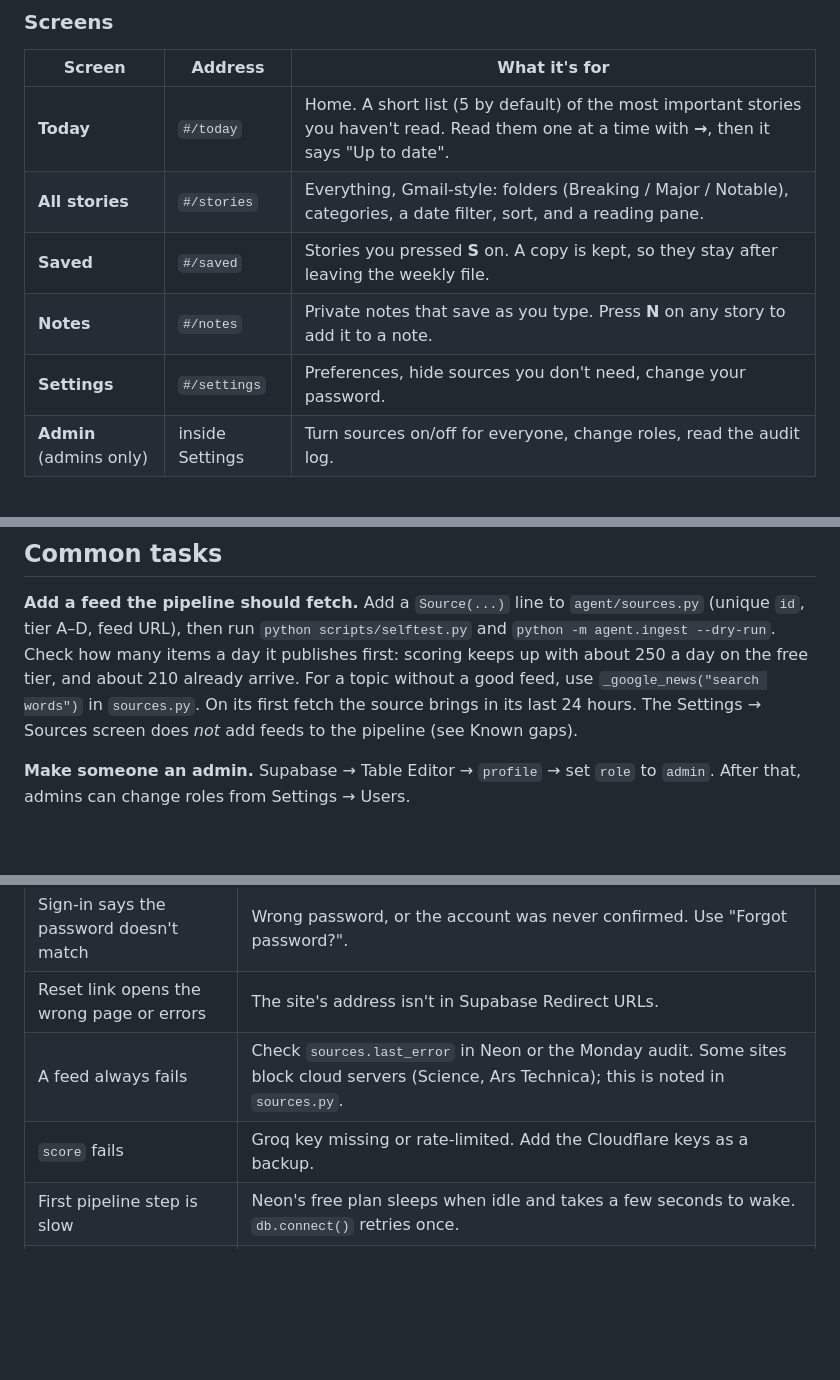
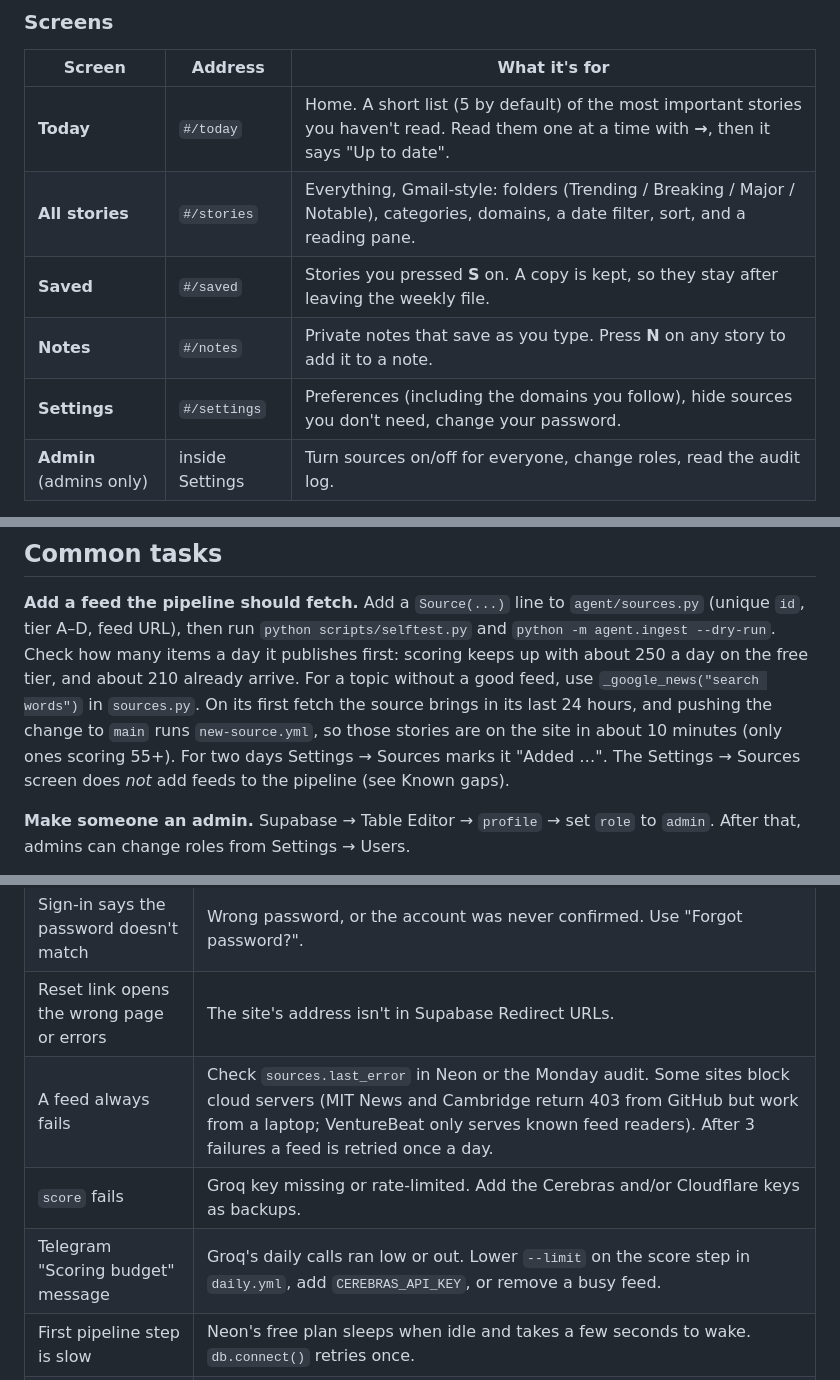
Before and after one commit to aleemrayeen-presolv360/news-agent, a Markdown page: README.md, 3 parts joined by grey strips. GitHub-like rendering; blank space fills up the shorter version.

```diff
--- a/README.md
+++ b/README.md
@@ -137,10 +139,10 @@ news-agent/
 | Screen | Address | What it's for |
 |---|---|---|
 | **Today** | `#/today` | Home. A short list (5 by default) of the most important stories you haven't read. Read them one at a time with **→**, then it says "Up to date". |
-| **All stories** | `#/stories` | Everything, Gmail-style: folders (Breaking / Major / Notable), categories, a date filter, sort, and a reading pane. |
+| **All stories** | `#/stories` | Everything, Gmail-style: folders (Trending / Breaking / Major / Notable), categories, domains, a date filter, sort, and a reading pane. |
 | **Saved** | `#/saved` | Stories you pressed **S** on. A copy is kept, so they stay after leaving the weekly file. |
 | **Notes** | `#/notes` | Private notes that save as you type. Press **N** on any story to add it to a note. |
-| **Settings** | `#/settings` | Preferences, hide sources you don't need, change your password. |
+| **Settings** | `#/settings` | Preferences (including the domains you follow), hide sources you don't need, change your password. |
 | **Admin** (admins only) | inside Settings | Turn sources on/off for everyone, change roles, read the audit log. |
 
 Every filter is in the address bar (for example `#/stories?folder=breaking&from=2026-10-01`), so
@@ -349,7 +364,9 @@ stories automatically.
 `python -m agent.ingest --dry-run`. Check how many items a day it publishes first: scoring keeps
 up with about 250 a day on the free tier, and about 210 already arrive. For a topic without a good
 feed, use `_google_news("search words")` in `sources.py`. On its first fetch the source brings in
-its last 24 hours. The Settings → Sources screen does *not* add feeds to the pipeline (see Known gaps).
+its last 24 hours, and pushing the change to `main` runs `new-source.yml`, so those stories are on the
+site in about 10 minutes (only ones scoring 55+). For two days Settings → Sources marks it "Added …".
+The Settings → Sources screen does *not* add feeds to the pipeline (see Known gaps).
 
 **Make someone an admin.** Supabase → Table Editor → `profile` → set `role` to `admin`. After
 that, admins can change roles from Settings → Users.
@@ -374,8 +391,9 @@ Preferences. The default is `DAILY_COUNT_DEFAULT` in `frontend/js/config.js`.
 | Website shows "No stories yet" | `data.js` is empty. Run `python -m agent.publish_static`. |
 | Sign-in says the password doesn't match | Wrong password, or the account was never confirmed. Use "Forgot password?". |
 | Reset link opens the wrong page or errors | The site's address isn't in Supabase Redirect URLs. |
-| A feed always fails | Check `sources.last_error` in Neon or the Monday audit. Some sites block cloud servers (Science, Ars Technica); this is noted in `sources.py`. |
-| `score` fails | Groq key missing or rate-limited. Add the Cloudflare keys as a backup. |
+| A feed always fails | Check `sources.last_error` in Neon or the Monday audit. Some sites block cloud servers (MIT News and Cambridge return 403 from GitHub but work from a laptop; VentureBeat only serves known feed readers). After 3 failures a feed is retried once a day. |
+| `score` fails | Groq key missing or rate-limited. Add the Cerebras and/or Cloudflare keys as backups. |
+| Telegram "Scoring budget" message | Groq's daily calls ran low or out. Lower `--limit` on the score step in `daily.yml`, add `CEREBRAS_API_KEY`, or remove a busy feed. |
 | First pipeline step is slow | Neon's free plan sleeps when idle and takes a few seconds to wake. `db.connect()` retries once. |
 | Scheduled jobs stopped | GitHub pauses schedules after 60 days without commits. Keep `keepalive.yml`. |
 
```
Also changed, not shown: other parts of README.md (+37 -19 lines).
